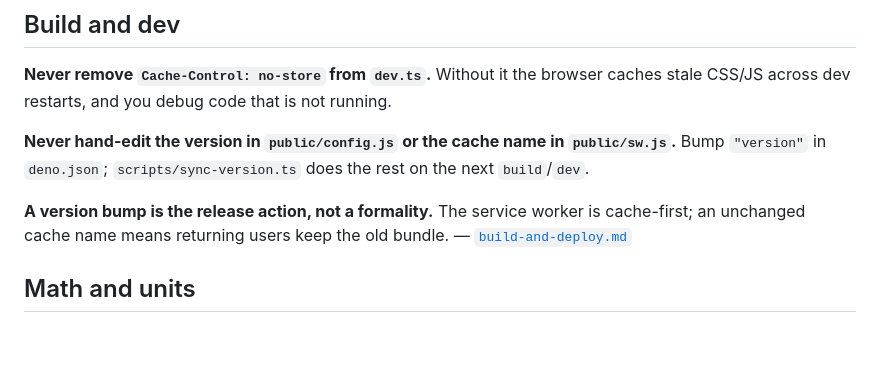
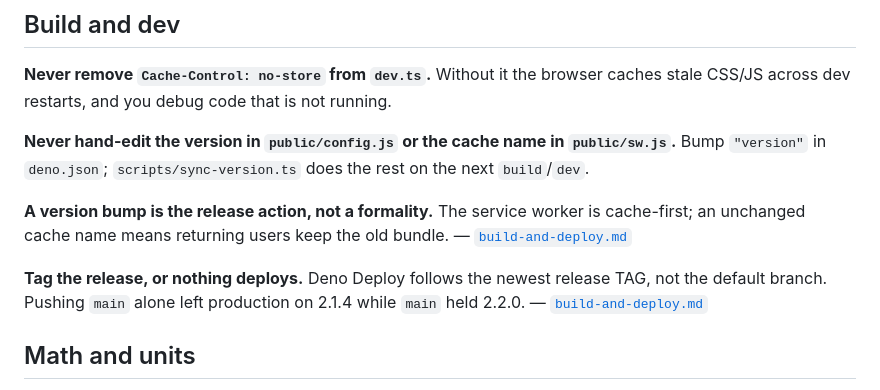
Before and after one commit to jrmarcum/LeptonPad, a Markdown page: cmem/conventions.md, the part around the change. Rendered like a GitHub page; blank space fills up the shorter version.

```diff
--- a/cmem/conventions.md
+++ b/cmem/conventions.md
@@ -55,6 +55,10 @@ across dev restarts, and you debug code that is not running.
 
 **A version bump is the release action, not a formality.** The service worker is cache-first; an
 unchanged cache name means returning users keep the old bundle. —
+[`build-and-deploy.md`](build-and-deploy.md)
+
+**Tag the release, or nothing deploys.** Deno Deploy follows the newest release TAG, not the default
+branch. Pushing `main` alone left production on 2.1.4 while `main` held 2.2.0. —
 [`build-and-deploy.md`](build-and-deploy.md)
 
 ## Math and units
```
Also changed, not shown: cmem/build-and-deploy.md (+34 -6 lines).
